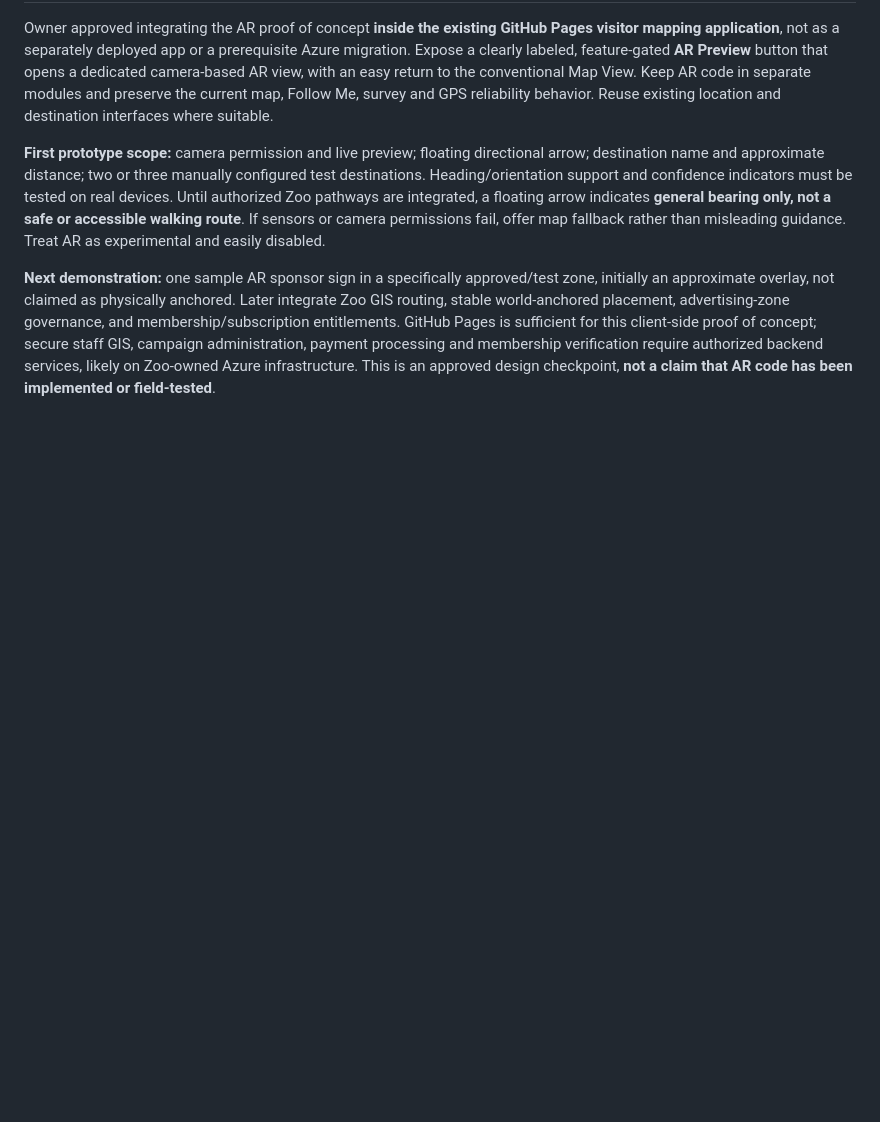
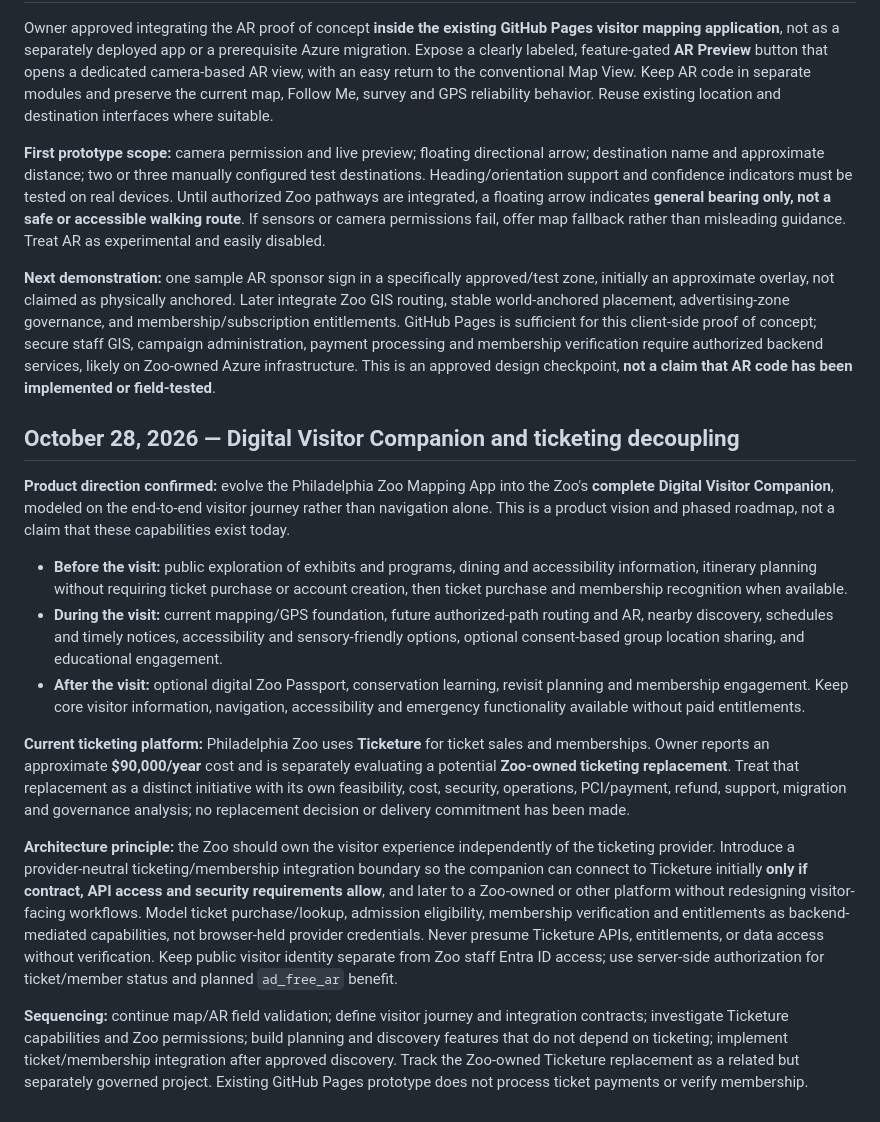
Before and after one commit to bigblue1932/philadelphia-zoo-map, a Markdown page: PROJECT_MASTER.md, the part around the change. Drawn GitHub-style; blank space fills up the shorter version.

Commit message:
docs: checkpoint digital visitor companion and ticketing independence

```diff
--- a/PROJECT_MASTER.md
+++ b/PROJECT_MASTER.md
@@ -98,3 +98,18 @@ Owner approved integrating the AR proof of concept **inside the existing GitHub
 **First prototype scope:** camera permission and live preview; floating directional arrow; destination name and approximate distance; two or three manually configured test destinations. Heading/orientation support and confidence indicators must be tested on real devices. Until authorized Zoo pathways are integrated, a floating arrow indicates **general bearing only, not a safe or accessible walking route**. If sensors or camera permissions fail, offer map fallback rather than misleading guidance. Treat AR as experimental and easily disabled.
 
 **Next demonstration:** one sample AR sponsor sign in a specifically approved/test zone, initially an approximate overlay, not claimed as physically anchored. Later integrate Zoo GIS routing, stable world-anchored placement, advertising-zone governance, and membership/subscription entitlements. GitHub Pages is sufficient for this client-side proof of concept; secure staff GIS, campaign administration, payment processing and membership verification require authorized backend services, likely on Zoo-owned Azure infrastructure. This is an approved design checkpoint, **not a claim that AR code has been implemented or field-tested**.
+
+
+## October 28, 2026 — Digital Visitor Companion and ticketing decoupling
+
+**Product direction confirmed:** evolve the Philadelphia Zoo Mapping App into the Zoo's **complete Digital Visitor Companion**, modeled on the end-to-end visitor journey rather than navigation alone. This is a product vision and phased roadmap, not a claim that these capabilities exist today.
+
+- **Before the visit:** public exploration of exhibits and programs, dining and accessibility information, itinerary planning without requiring ticket purchase or account creation, then ticket purchase and membership recognition when available.
+- **During the visit:** current mapping/GPS foundation, future authorized-path routing and AR, nearby discovery, schedules and timely notices, accessibility and sensory-friendly options, optional consent-based group location sharing, and educational engagement.
+- **After the visit:** optional digital Zoo Passport, conservation learning, revisit planning and membership engagement. Keep core visitor information, navigation, accessibility and emergency functionality available without paid entitlements.
+
+**Current ticketing platform:** Philadelphia Zoo uses **Ticketure** for ticket sales and memberships. Owner reports an approximate **$90,000/year** cost and is separately evaluating a potential **Zoo-owned ticketing replacement**. Treat that replacement as a distinct initiative with its own feasibility, cost, security, operations, PCI/payment, refund, support, migration and governance analysis; no replacement decision or delivery commitment has been made.
+
+**Architecture principle:** the Zoo should own the visitor experience independently of the ticketing provider. Introduce a provider-neutral ticketing/membership integration boundary so the companion can connect to Ticketure initially **only if contract, API access and security requirements allow**, and later to a Zoo-owned or other platform without redesigning visitor-facing workflows. Model ticket purchase/lookup, admission eligibility, membership verification and entitlements as backend-mediated capabilities, not browser-held provider credentials. Never presume Ticketure APIs, entitlements, or data access without verification. Keep public visitor identity separate from Zoo staff Entra ID access; use server-side authorization for ticket/member status and planned `ad_free_ar` benefit.
+
+**Sequencing:** continue map/AR field validation; define visitor journey and integration contracts; investigate Ticketure capabilities and Zoo permissions; build planning and discovery features that do not depend on ticketing; implement ticket/membership integration after approved discovery. Track the Zoo-owned Ticketure replacement as a related but separately governed project. Existing GitHub Pages prototype does not process ticket payments or verify membership.
```
